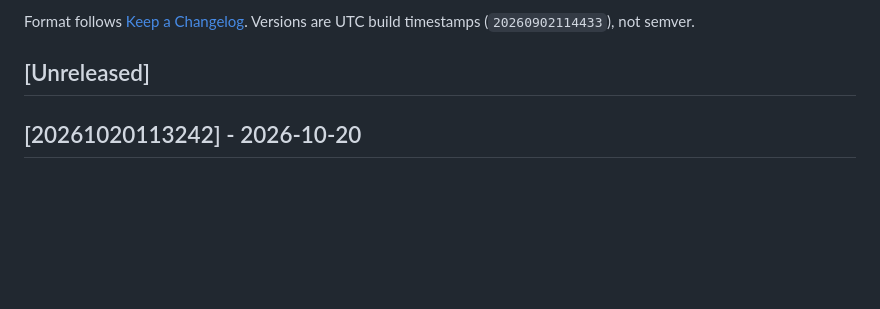
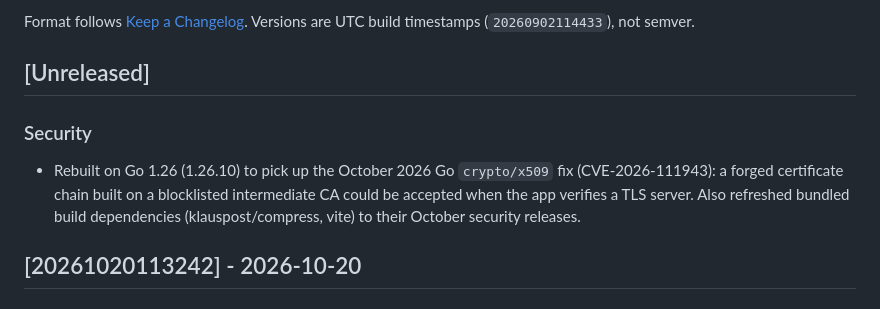
Before and after one commit to share2us/gui, a Markdown page: CHANGELOG.md, the part around the change. GitHub-like rendering; blank space fills up the shorter version.

Commit message:
docs(changelog): security release notes for the Go 1.26 rebuild
The toolchain/dependency security merge (#102) cut no release because
[Unreleased] was empty. Add the user-facing security note so the stable
release ships to the in-app updater (CVE-2026-111943 crypto/x509 via Go
1.26.10; klauspost/compress + vite Oct security bumps).

Co-Authored-By: Claude Opus 4.8 <noreply@anthropic.com>

```diff
--- a/CHANGELOG.md
+++ b/CHANGELOG.md
@@ -12,6 +12,14 @@ Format follows [Keep a Changelog](https://keepachangelog.com/en/1.1.0/).
 Versions are UTC build timestamps (`20260902114433`), not semver.
 
 ## [Unreleased]
+
+### Security
+
+- Rebuilt on Go 1.26 (1.26.10) to pick up the October 2026 Go `crypto/x509`
+  fix (CVE-2026-111943): a forged certificate chain built on a blocklisted
+  intermediate CA could be accepted when the app verifies a TLS server. Also
+  refreshed bundled build dependencies (klauspost/compress, vite) to their
+  October security releases.
 
 ## [20261020113242] - 2026-10-20
 
```
